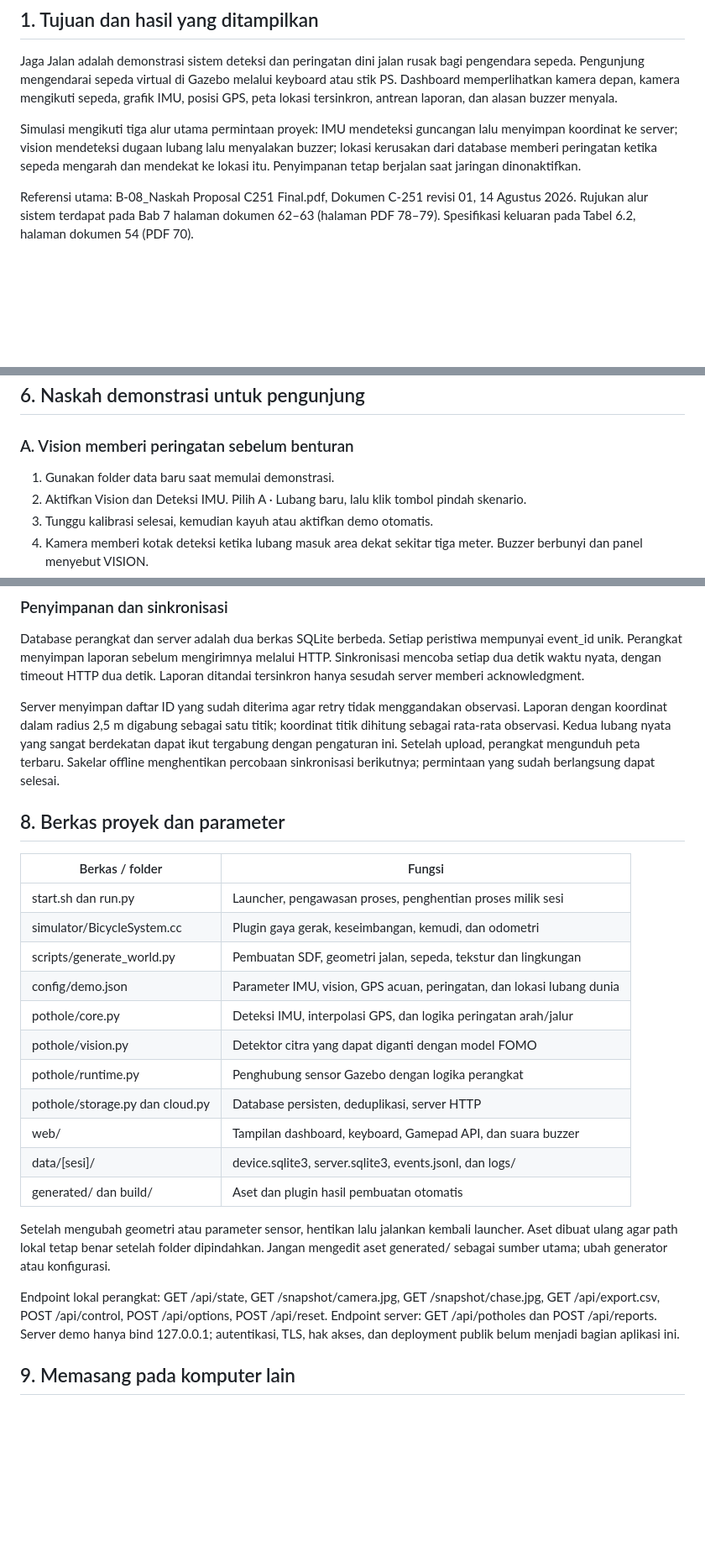
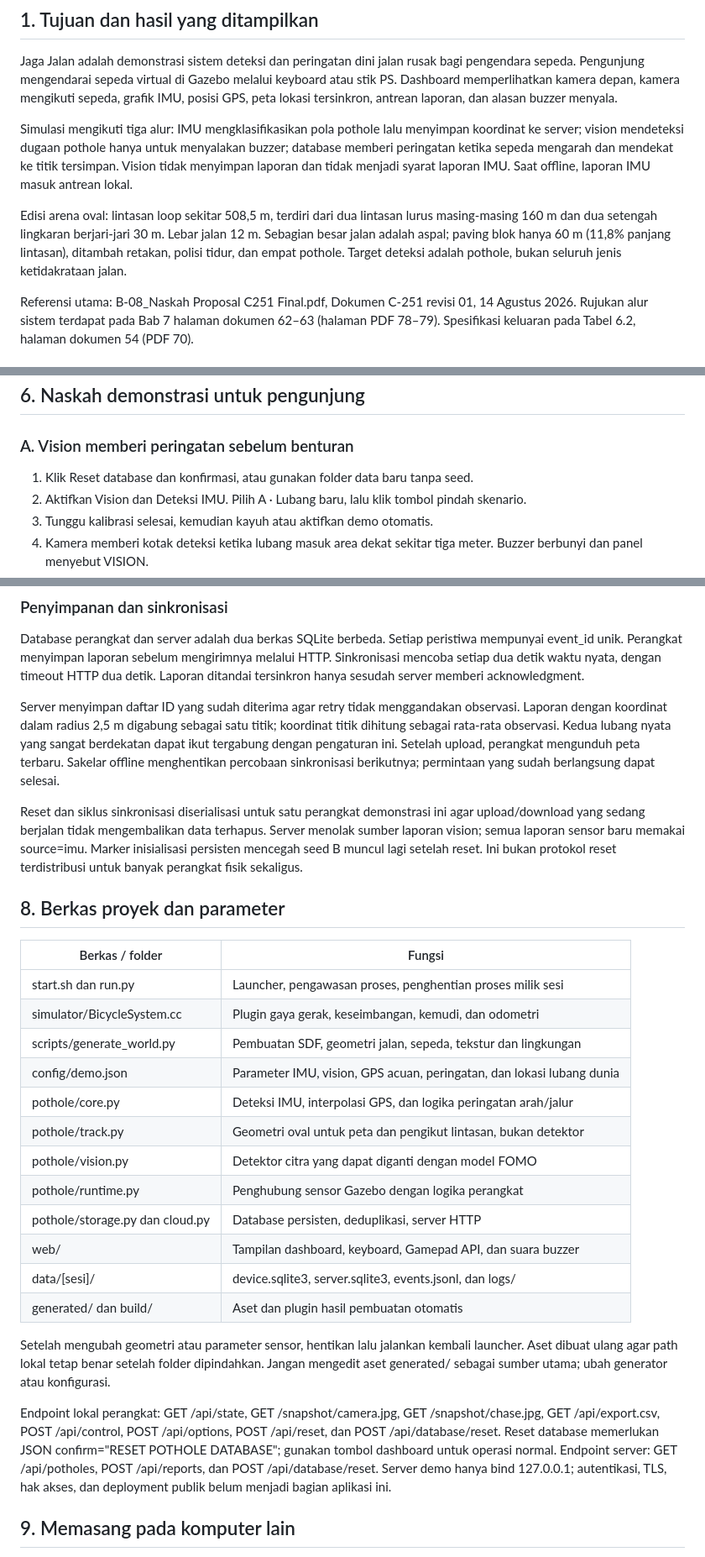
Before and after one commit to NicholasShanePangihutanSiahaan/simulasi-pothole, a Markdown page: docs/Panduan_Simulasi.md, 3 parts joined by grey strips. Shown at 84% size. Rendered like a GitHub page; blank space fills up the shorter version.

```diff
--- a/docs/Panduan_Simulasi.md
+++ b/docs/Panduan_Simulasi.md
@@ -4,7 +4,9 @@
 
 Jaga Jalan adalah demonstrasi sistem deteksi dan peringatan dini jalan rusak bagi pengendara sepeda. Pengunjung mengendarai sepeda virtual di Gazebo melalui keyboard atau stik PS. Dashboard memperlihatkan kamera depan, kamera mengikuti sepeda, grafik IMU, posisi GPS, peta lokasi tersinkron, antrean laporan, dan alasan buzzer menyala.
 
-Simulasi mengikuti tiga alur utama permintaan proyek: IMU mendeteksi guncangan lalu menyimpan koordinat ke server; vision mendeteksi dugaan lubang lalu menyalakan buzzer; lokasi kerusakan dari database memberi peringatan ketika sepeda mengarah dan mendekat ke lokasi itu. Penyimpanan tetap berjalan saat jaringan dinonaktifkan.
+Simulasi mengikuti tiga alur: IMU mengklasifikasikan pola pothole lalu menyimpan koordinat ke server; vision mendeteksi dugaan pothole hanya untuk menyalakan buzzer; database memberi peringatan ketika sepeda mengarah dan mendekat ke titik tersimpan. Vision tidak menyimpan laporan dan tidak menjadi syarat laporan IMU. Saat offline, laporan IMU masuk antrean lokal.
+
+Edisi arena oval: lintasan loop sekitar 508,5 m, terdiri dari dua lintasan lurus masing-masing 160 m dan dua setengah lingkaran berjari-jari 30 m. Lebar jalan 12 m. Sebagian besar jalan adalah aspal; paving blok hanya 60 m (11,8% panjang lintasan), ditambah retakan, polisi tidur, dan empat pothole. Target deteksi adalah pothole, bukan seluruh jenis ketidakrataan jalan.
 
 Referensi utama: B-08_Naskah Proposal C251 Final.pdf, Dokumen C-251 revisi 01, 14 Agustus 2026. Rujukan alur sistem terdapat pada Bab 7 halaman dokumen 62–63 (halaman PDF 78–79). Spesifikasi keluaran pada Tabel 6.2, halaman dokumen 54 (PDF 70).
 
@@ -80,7 +86,7 @@ Meja demonstrasi menyediakan sakelar vision, IMU, peringatan database, dan jarin
 
 ### A. Vision memberi peringatan sebelum benturan
 
-1. Gunakan folder data baru saat memulai demonstrasi.
+1. Klik Reset database dan konfirmasi, atau gunakan folder data baru tanpa seed.
 2. Aktifkan Vision dan Deteksi IMU. Pilih A · Lubang baru, lalu klik tombol pindah skenario.
 3. Tunggu kalibrasi selesai, kemudian kayuh atau aktifkan demo otomatis.
 4. Kamera memberi kotak deteksi ketika lubang masuk area dekat sekitar tiga meter. Buzzer berbunyi dan panel menyebut VISION.
@@ -144,6 +162,8 @@ Database perangkat dan server adalah dua berkas SQLite berbeda. Setiap peristiwa
 
 Server menyimpan daftar ID yang sudah diterima agar retry tidak menggandakan observasi. Laporan dengan koordinat dalam radius 2,5 m digabung sebagai satu titik; koordinat titik dihitung sebagai rata-rata observasi. Kedua lubang nyata yang sangat berdekatan dapat ikut tergabung dengan pengaturan ini. Setelah upload, perangkat mengunduh peta terbaru. Sakelar offline menghentikan percobaan sinkronisasi berikutnya; permintaan yang sudah berlangsung dapat selesai.
 
+Reset dan siklus sinkronisasi diserialisasi untuk satu perangkat demonstrasi ini agar upload/download yang sedang berjalan tidak mengembalikan data terhapus. Server menolak sumber laporan vision; semua laporan sensor baru memakai source=imu. Marker inisialisasi persisten mencegah seed B muncul lagi setelah reset. Ini bukan protokol reset terdistribusi untuk banyak perangkat fisik sekaligus.
+
 ## 8. Berkas proyek dan parameter
 
 | Berkas / folder | Fungsi |
@@ -153,6 +173,7 @@ Server menyimpan daftar ID yang sudah diterima agar retry tidak menggandakan obs
 | scripts/generate_world.py | Pembuatan SDF, geometri jalan, sepeda, tekstur dan lingkungan |
 | config/demo.json | Parameter IMU, vision, GPS acuan, peringatan, dan lokasi lubang dunia |
 | pothole/core.py | Deteksi IMU, interpolasi GPS, dan logika peringatan arah/jalur |
+| pothole/track.py | Geometri oval untuk peta dan pengikut lintasan, bukan detektor |
 | pothole/vision.py | Detektor citra yang dapat diganti dengan model FOMO |
 | pothole/runtime.py | Penghubung sensor Gazebo dengan logika perangkat |
 | pothole/storage.py dan cloud.py | Database persisten, deduplikasi, server HTTP |
@@ -162,7 +183,7 @@ Server menyimpan daftar ID yang sudah diterima agar retry tidak menggandakan obs
 
 Setelah mengubah geometri atau parameter sensor, hentikan lalu jalankan kembali launcher. Aset dibuat ulang agar path lokal tetap benar setelah folder dipindahkan. Jangan mengedit aset generated/ sebagai sumber utama; ubah generator atau konfigurasi.
 
-Endpoint lokal perangkat: GET /api/state, GET /snapshot/camera.jpg, GET /snapshot/chase.jpg, GET /api/export.csv, POST /api/control, POST /api/options, POST /api/reset. Endpoint server: GET /api/potholes dan POST /api/reports. Server demo hanya bind 127.0.0.1; autentikasi, TLS, hak akses, dan deployment publik belum menjadi bagian aplikasi ini.
+Endpoint lokal perangkat: GET /api/state, GET /snapshot/camera.jpg, GET /snapshot/chase.jpg, GET /api/export.csv, POST /api/control, POST /api/options, POST /api/reset, dan POST /api/database/reset. Reset database memerlukan JSON confirm="RESET POTHOLE DATABASE"; gunakan tombol dashboard untuk operasi normal. Endpoint server: GET /api/potholes, POST /api/reports, dan POST /api/database/reset. Server demo hanya bind 127.0.0.1; autentikasi, TLS, hak akses, dan deployment publik belum menjadi bagian aplikasi ini.
 
 ## 9. Memasang pada komputer lain
 
```
Also changed, not shown: other parts of docs/Panduan_Simulasi.md (+30 -12 lines).
